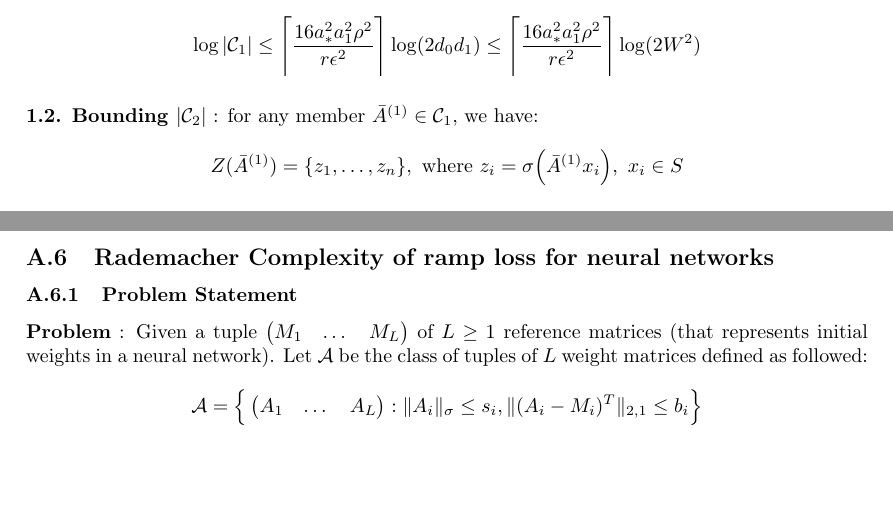
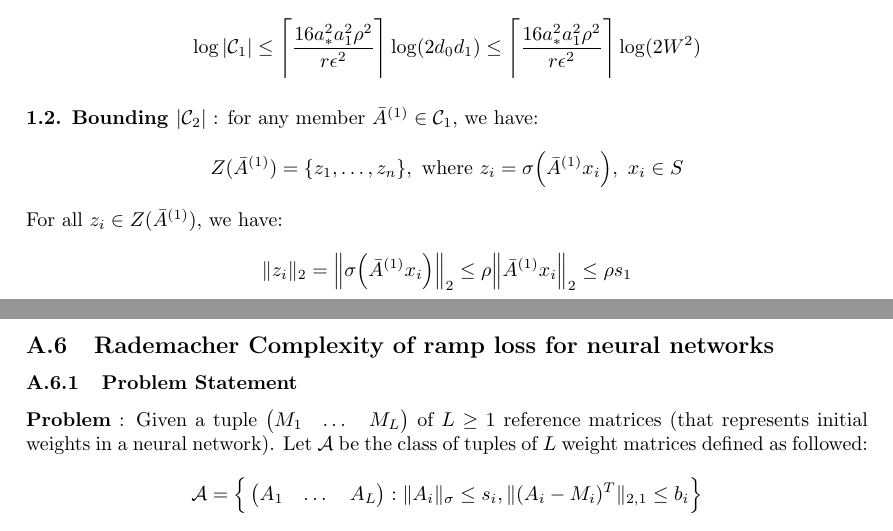
Before and after one commit to hieubkvn123/-NOTES-Statistical-Learning-Theory, a LaTeX paper (main.tex, which reads sections/main/appendices/appendix_ramp_loss_twolayer_nn.tex): two parts of pages 94 and 95 of 98, joined at a grey line, cut so that both start at the same text, the shorter picture padded with empty space. Compiled offline with pdfLaTeX.

Commit message:
Checkpoint

```diff
--- a/sections/main/appendices/appendix_ramp_loss_twolayer_nn.tex
+++ b/sections/main/appendices/appendix_ramp_loss_twolayer_nn.tex
@@ -181,3 +181,8 @@ From this point on, we will refer to $\|.\|_p$ as the $l^p$ norm and the $\|.\|_
 \begin{align*}
     Z(\bar A^{(1)}) = \{z_1, \dots, z_n\}, \text{ where } z_i = \sigma\bigRound{\bar A^{(1)}x_i}, \ x_i\in S
 \end{align*}
+
+\noindent For all $z_i \in Z(\bar A^{(1)})$, we have:
+\begin{align*}
+    \|z_i\|_2 &= \Big\| \sigma\bigRound{\bar A^{(1)} x_i} \Big\|_2 \le \rho\Big\|\bar A^{(1)}x_i\Big\|_2 \le \rho s_1
+\end{align*}
```
Also changed, not shown: output/main.pdf.
